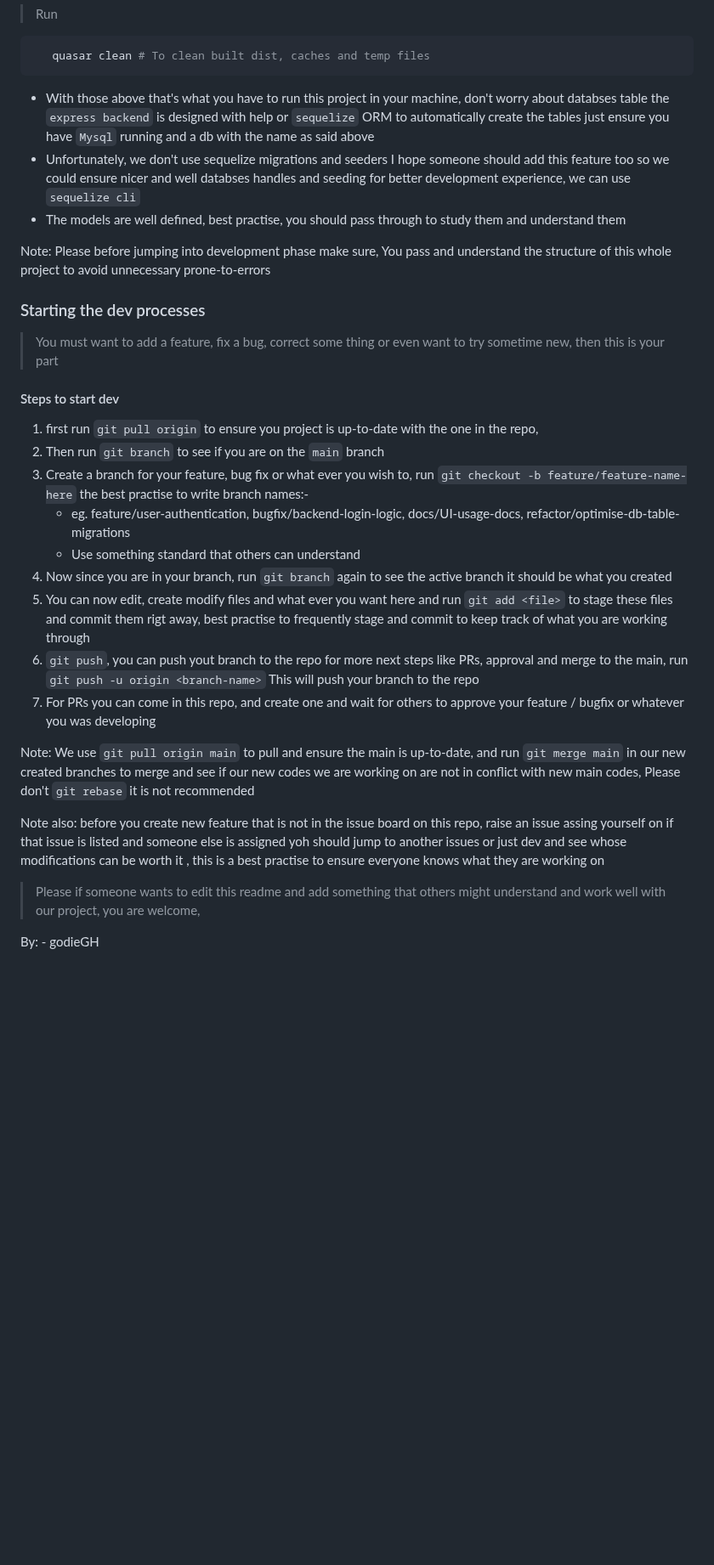
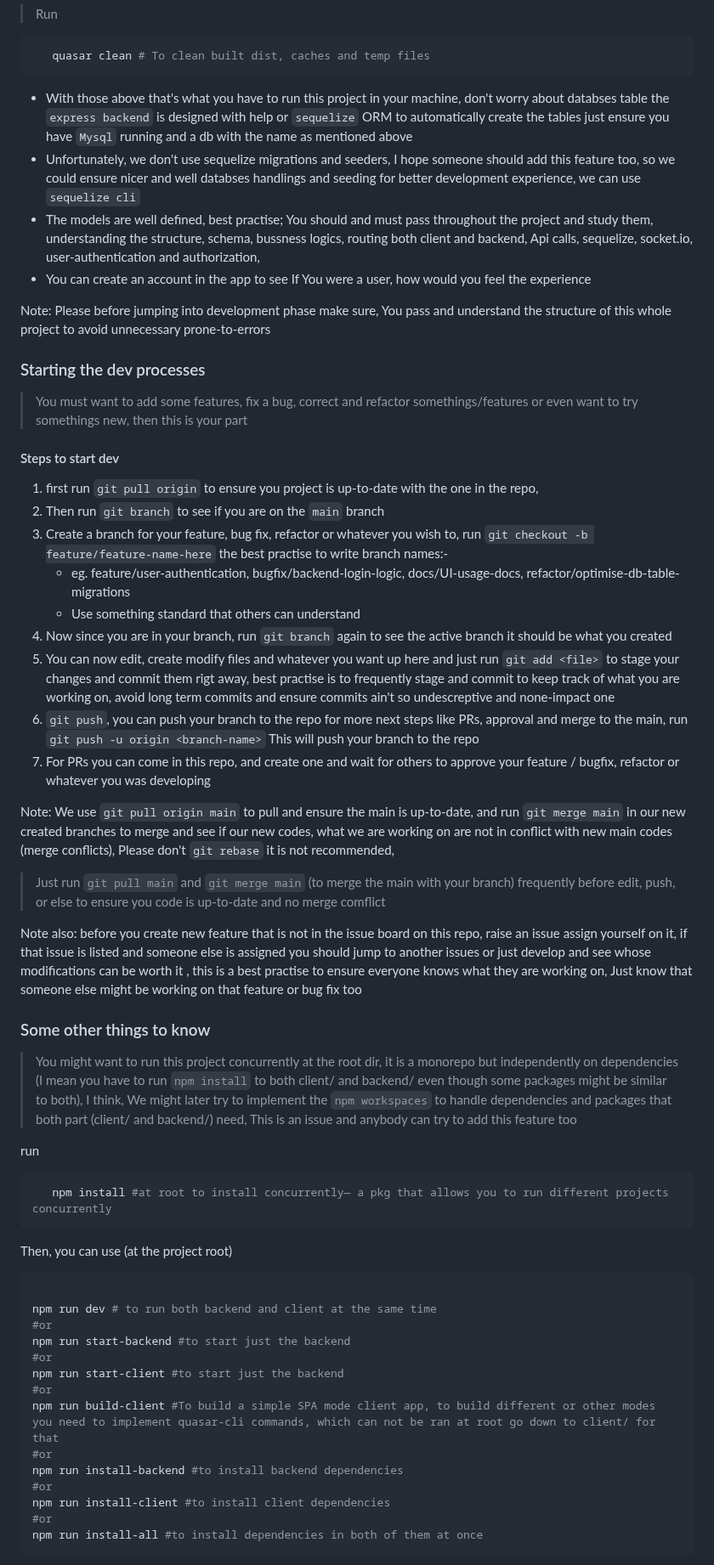
Before and after one commit to godieGH/estell-project, a Markdown page: README.md, the part around one of its changes. Shown at 85% size. Drawn GitHub-style; blank space fills up the shorter version.

Commit message:
Docs: edited the readme docs with more comprehensive concept about the project

````diff
--- a/README.md
+++ b/README.md
@@ -134,31 +134,59 @@ Note: for best practice create a features or a fix branch ... and do a PR (pull
    quasar clean # To clean built dist, caches and temp files
 ```
 
-* With those above that's what you have to run this project in your machine, don't worry about databses table the `express backend` is designed with help or `sequelize` ORM to automatically create the tables just ensure you have `Mysql` running and a db with the name as said above
-* Unfortunately, we don't use sequelize migrations and seeders I hope someone should add this feature too so we could ensure nicer and well databses handles and seeding for better development experience, we can use `sequelize cli`
-* The models are well defined, best practise, you should pass through to study them and understand them
+* With those above that's what you have to run this project in your machine, don't worry about databses table the `express backend` is designed with help or `sequelize` ORM to automatically create the tables just ensure you have `Mysql` running and a db with the name as mentioned above
+* Unfortunately, we don't use sequelize migrations and seeders, I hope someone should add this feature too, so we could ensure nicer and well databses handlings and seeding for better development experience, we can use `sequelize cli`
+* The models are well defined, best practise; You should and must pass throughout the project and study them, understanding the structure, schema, bussness logics, routing both client and backend, Api calls, sequelize, socket.io, user-authentication and authorization,
+* You can create an account in the app to see If You were a user, how would you feel the experience
 
 Note: Please before jumping into development phase make sure, You pass and understand the structure of this whole project to avoid unnecessary prone-to-errors
 
 
 ### Starting the dev processes
-> You must want to add a feature, fix a bug, correct some thing or even want to try sometime new, then this is your part
+> You must want to add some features, fix a bug, correct and refactor somethings/features or even want to try somethings new, then this is your part
 
   #### Steps to start dev
   1. first run `git pull origin` to ensure you project is up-to-date with the one in the repo,
   2. Then run `git branch` to see if you are on the `main` branch
-  3. Create a branch for your feature, bug fix or what ever you wish to, run `git checkout -b feature/feature-name-here` the best practise to write branch names:-
+  3. Create a branch for your feature, bug fix, refactor or whatever you wish to, run `git checkout -b feature/feature-name-here` the best practise to write branch names:-
       * eg. feature/user-authentication, bugfix/backend-login-logic, docs/UI-usage-docs, refactor/optimise-db-table-migrations
       * Use something standard that others can understand
   4. Now since you are in your branch, run `git branch` again to see the active branch it should be what you created
-  5. You can now edit, create modify files and what ever you want here and run `git add <file>` to stage these files and commit them rigt away, best practise to frequently stage and commit to keep track of what you are working through
-  6. `git push`, you can push yout branch to the repo for more next steps like PRs, approval and merge to the main, run `git push -u origin <branch-name>` This will push your branch to the repo
-  7. For PRs you can come in this repo, and create one and wait for others to approve your feature / bugfix or whatever you was developing
+  5. You can now edit, create modify files and whatever you want up here and just run `git add <file>` to stage your changes and commit them rigt away, best practise is to frequently stage and commit to keep track of what you are working on, avoid long term commits and ensure commits ain't so undescreptive and none-impact one
+  6. `git push`, you can push your branch to the repo for more next steps like PRs, approval and merge to the main, run `git push -u origin <branch-name>` This will push your branch to the repo
+  7. For PRs you can come in this repo, and create one and wait for others to approve your feature / bugfix, refactor or whatever you was developing
 
-Note: We use `git pull origin main` to pull  and ensure the main is up-to-date, and run `git merge main` in our new created branches to merge and see if our new codes we are working on are not in conflict with new main codes, Please don't `git rebase` it is not recommended
+Note: We use `git pull origin main` to pull  and ensure the main is up-to-date, and run `git merge main` in our new created branches to merge and see if our new codes, what we are working on are not in conflict with new main codes (merge conflicts), Please don't `git rebase` it is not recommended,
 
-Note also: before you create new feature that is not in the issue board on this repo, raise an issue assing yourself on if that issue is listed and someone else is assigned yoh should jump to another issues or just dev and see whose modifications can be worth it , this is a best practise to ensure everyone knows what they are working on
+> Just run `git pull main` and `git merge main` (to merge the main with your branch) frequently before edit, push, or else to ensure you code is up-to-date and no merge comflict
 
-> Please if someone wants to edit this readme and add something that others might understand and work well with our project, you are welcome,
+Note also: before you create new feature that is not in the issue board on this repo, raise an issue assign yourself on it, if that issue is listed and someone else is assigned you should jump to another issues or just develop and see whose modifications can be worth it , this is a best practise to ensure everyone knows what they are working on, Just know that someone else might be working on that feature or bug fix too
 
-By: - godieGH
+
+### Some other things to know
+> You might want to run this project concurrently at the root dir, it is a monorepo but independently on dependencies (I mean you have to run `npm install` to both client/ and backend/ even though some packages might be similar to both), I think, We might later try to implement the `npm workspaces` to handle dependencies and packages that both part (client/ and backend/) need, This is an issue and anybody can try to add this feature too
+
+run
+
+``` bash
+   npm install #at root to install concurrently— a pkg that allows you to run different projects concurrently
+```
+
+Then, you can use (at the project root)
+``` bash
+
+npm run dev # to run both backend and client at the same time
+#or
+npm run start-backend #to start just the backend
+#or
+npm run start-client #to start just the backend
+#or
+npm run build-client #To build a simple SPA mode client app, to build different or other modes you need to implement quasar-cli commands, which can not be ran at root go down to client/ for that
+#or
+npm run install-backend #to install backend dependencies
+#or
+npm run install-client #to install client dependencies
+#or
+npm run install-all #to install dependencies in both of them at once
+```
+
````
Also changed, not shown: other parts of README.md (+14 -1 lines).
